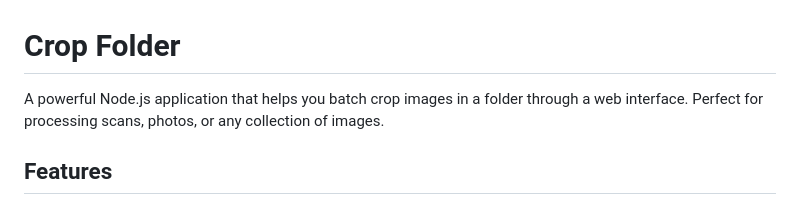
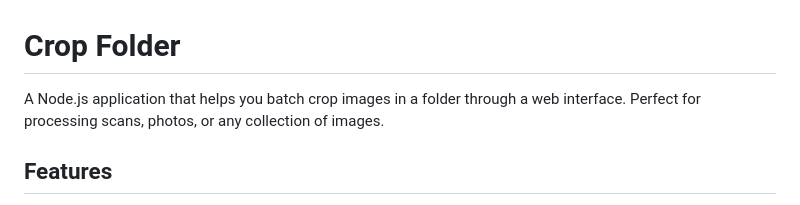
Before and after one commit to lnsy-dev/crop-folder, a Markdown page: README.md, the part around the change. Rendered like a GitHub page.

```diff
--- a/README.md
+++ b/README.md
@@ -1,6 +1,6 @@
 # Crop Folder
 
-A powerful Node.js application that helps you batch crop images in a folder through a web interface. Perfect for processing scans, photos, or any collection of images.
+A Node.js application that helps you batch crop images in a folder through a web interface. Perfect for processing scans, photos, or any collection of images.
 
 ## Features
 
```
